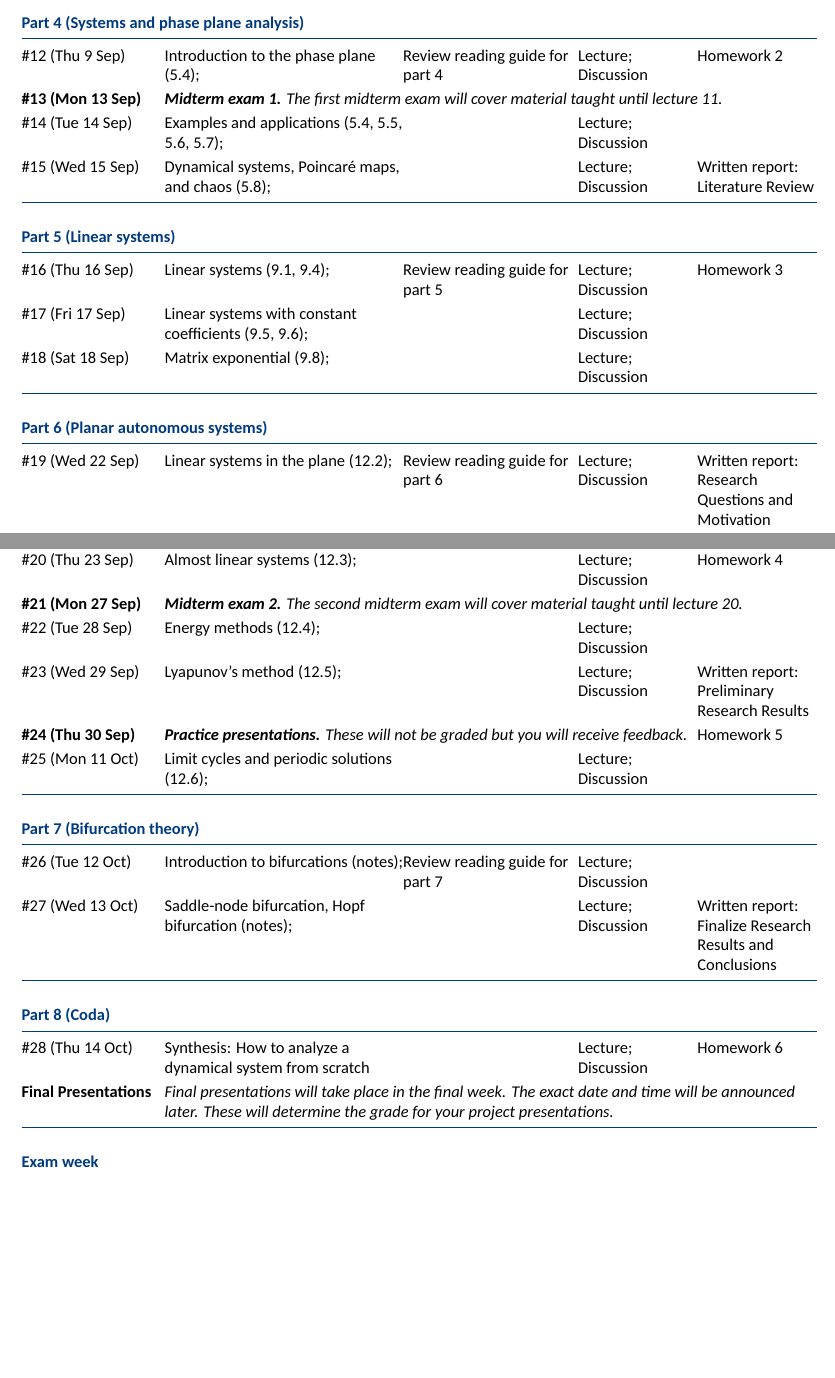
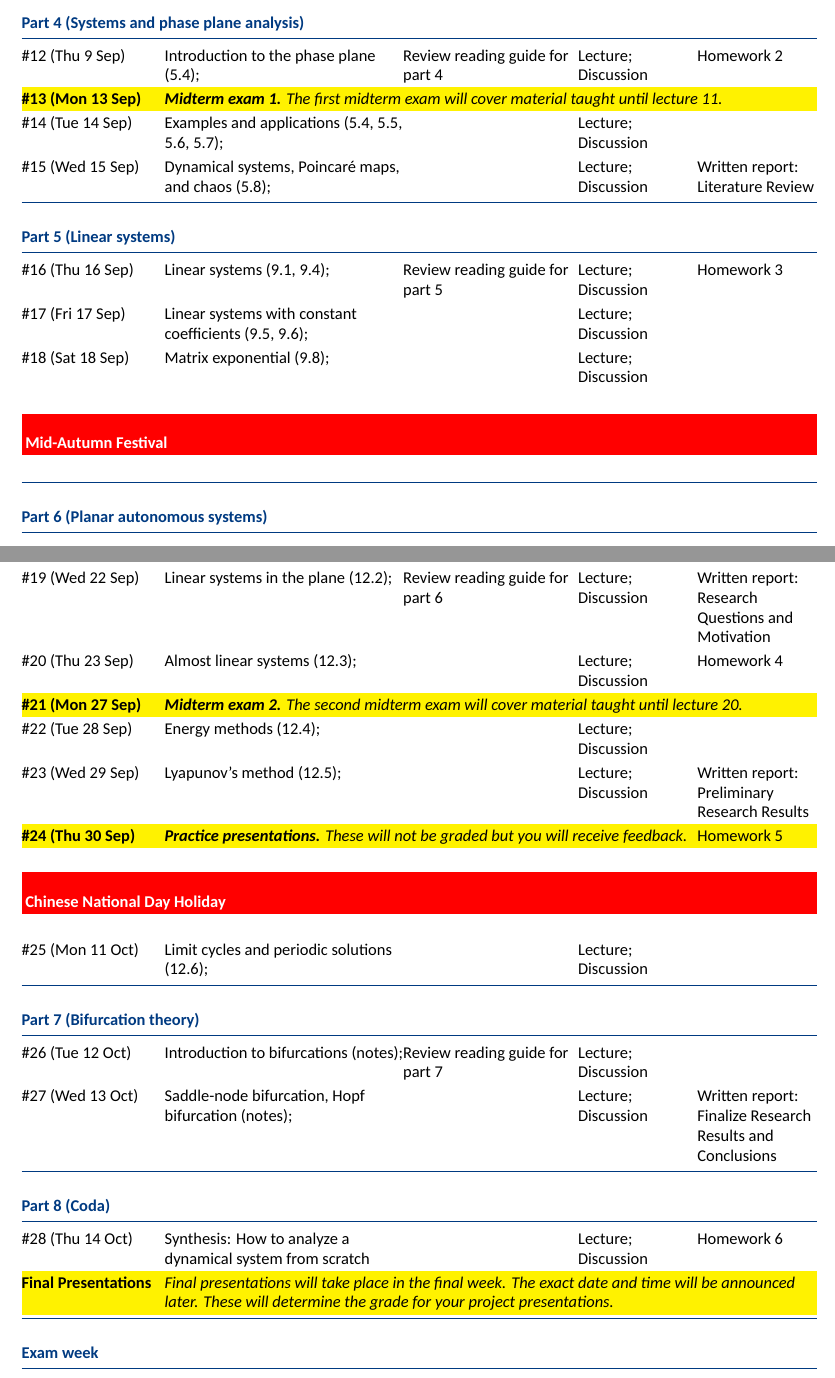
Before and after one commit to cefstat/syllabus-math-303, a LaTeX document (syllabus-math-303.tex): two parts of pages 8 and 9 of 9, joined at a grey line, cut so that both start at the same text, the shorter picture padded with empty space. Compiled offline with XeLaTeX; a missing font is replaced by an installed copy or a similar font.

Commit message:
Added color and festivals

```diff
--- a/syllabus-math-303.tex
+++ b/syllabus-math-303.tex
@@ -507,7 +507,7 @@ The numbers in the brackets under “class topic / unit name” below refer to s
 
 \#12 (Thu 9 Sep) & Introduction to the phase plane (5.4); & Review reading guide for part 4 & Lecture; Discussion &  Homework 2 \\
 
-\KEActivity{\#13 (Mon 13 Sep)}{\textbf{Midterm exam 1.} The first midterm exam will cover material taught until lecture 11.} \\
+\rowcolor{yellow} \KEActivity{\#13 (Mon 13 Sep)}{\textbf{Midterm exam 1.} The first midterm exam will cover material taught until lecture 11.} \\
 
 \#14 (Tue 14 Sep) & Examples and applications (5.4, 5.5, 5.6, 5.7);  &   & Lecture; Discussion & \\
 
@@ -521,19 +521,27 @@ The numbers in the brackets under “class topic / unit name” below refer to s
 
 \#18 (Sat 18 Sep) & Matrix exponential (9.8); &  & Lecture; Discussion &  \\
 
+\\
+\rowcolor{red} \KEmc{5}{1.0}{\ Mid-Autumn Festival}{\bfseries\color{white}} \\
+\\
+
 \KEPart{Part 6 (Planar autonomous systems)}
 
 \#19 (Wed 22 Sep) & Linear systems in the plane (12.2); & Review reading guide for part 6 & Lecture; Discussion &  Written report: Research Questions and Motivation \\
 
 \#20 (Thu 23 Sep) & Almost linear systems (12.3); &  & Lecture; Discussion & Homework 4  \\
 
-\KEActivity{\#21 (Mon 27 Sep)}{\textbf{Midterm exam 2.} The second midterm exam will cover material taught until lecture 20.} \\
+\rowcolor{yellow} \KEActivity{\#21 (Mon 27 Sep)}{\textbf{Midterm exam 2.} The second midterm exam will cover material taught until lecture 20.} \\
 
 \#22 (Tue 28 Sep) & Energy methods (12.4); &  & Lecture; Discussion & \\
 
 \#23 (Wed 29 Sep) & Lyapunov’s method (12.5); &  & Lecture; Discussion & Written report: Preliminary Research Results \\
 
-\KEActivityX{\#24 (Thu 30 Sep)}{\textbf{Practice presentations.} These will not be graded but you will receive feedback.}{Homework 5} \\
+\rowcolor{yellow} \KEActivityX{\#24 (Thu 30 Sep)}{\textbf{Practice presentations.} These will not be graded but you will receive feedback.}{Homework 5} \\
+
+\\
+\rowcolor{red} \KEmc{5}{1.0}{\ Chinese National Day Holiday}{\bfseries\color{white}} \\
+\\
 
 \#25 (Mon 11 Oct) & Limit cycles and periodic solutions (12.6); &  & Lecture; Discussion & \\
 
@@ -548,7 +556,7 @@ The numbers in the brackets under “class topic / unit name” below refer to s
 
 \#28 (Thu 14 Oct) & Synthesis: How to analyze a dynamical system from scratch &  & Lecture; Discussion &  Homework 6 \\
 
-\KEActivity{Final Presentations}{Final presentations will take place in the final week. The exact date and time will be announced later. These will determine the grade for your project presentations.} \\
+\rowcolor{yellow} \KEActivity{Final Presentations}{Final presentations will take place in the final week. The exact date and time will be announced later. These will determine the grade for your project presentations.} \\
 
 \KEPart{Exam week}
 
```
Also changed, not shown: syllabus-math-303.pdf.
